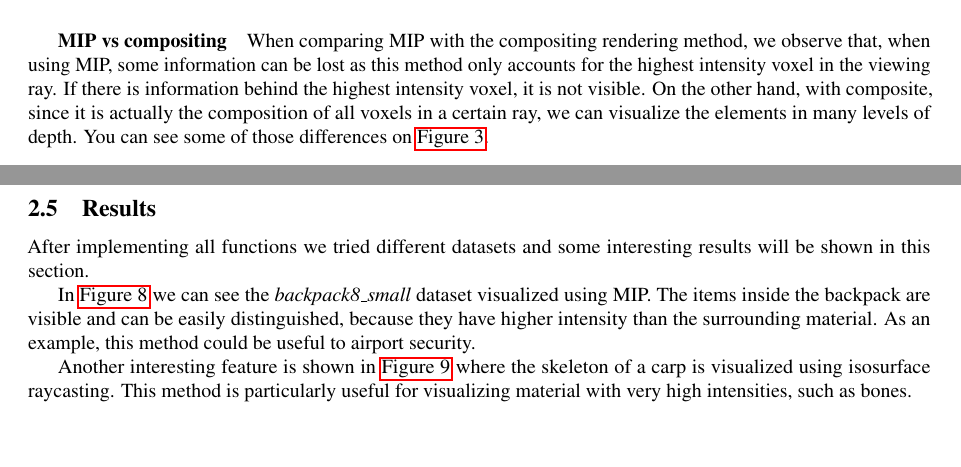
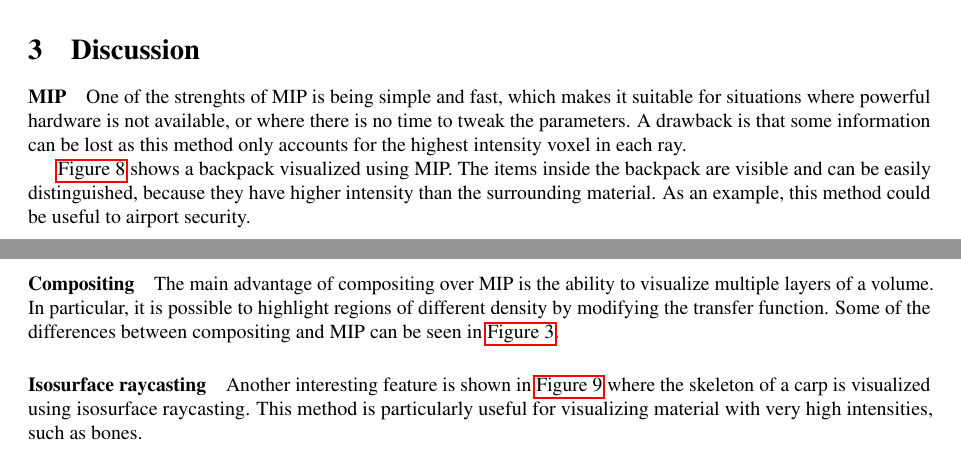
Before and after one commit to nimobeeren/2IMV20, a LaTeX document (docs/main.tex): two parts of pages 1 and 4 of 10 before the commit and two parts of pages 3 and 4 of 10 after it, joined at a grey line, cut at the place of the change, the shorter picture padded with empty space. Compiled offline with pdfLaTeX.

Commit message:
move things to discussion section

```diff
--- a/docs/main.tex
+++ b/docs/main.tex
@@ -84,10 +84,6 @@ To implement the compositing ray function, we applied a front-to-back compositin
 $$I(p)=\sum^{n-1}_{i=0}c_i\prod^{n-1}_{j=i+1}(1-\alpha_j)$$
 where $\alpha_j$ is the voxel opacity and $c_i$ the color. Since this calculation is based on a sum, we calculate it iteratively. Using the given {\tt rayVector} and {\tt sampleStep} values, we can calculate the incremental step to go from {\tt entryPoint} to {\tt exitPoint}. For each voxel, we calculate the value using trilinear interpolation and the trilinear gradient and add it to the final voxel color. The implementation can be found in the method {\tt traceRayComposite}.
 
-\subparagraph{MIP vs compositing}
-
-When comparing MIP with the compositing rendering method, we observe that, when using MIP, some information can be lost as this method only accounts for the highest intensity voxel in the viewing ray. If there is information behind the highest intensity voxel, it is not visible. On the other hand, with composite, since it is actually the composition of all voxels in a certain ray, we can visualize the elements in many levels of depth. You can see some of those differences on \autoref{fig:mipscomp}.
-
 \paragraph{Interactive mode}
 \label{speed_up}
 
@@ -195,13 +187,27 @@ Finally, if the entry and exit points are on different sides, and the rendering
 
 In addition to the implementation in the {\tt raycast} method, we also added a boolean parameter to the methods {\tt traceRayComposite} and {\tt traceRayIso} to determine  which half of the volume we are rendering.
 
-\subsection{Results}
+\section{Discussion}
 
-After implementing all functions we tried different datasets and some interesting results will be shown in this section.
+\paragraph{MIP}
 
-In \autoref{fig:backpack-mip} we can see the \textit{backpack8\_small} dataset visualized using MIP. The items inside the backpack are visible and can be easily distinguished, because they have higher intensity than the surrounding material. As an example, this method could be useful to airport security.
+One of the strenghts of MIP is being simple and fast, which makes it suitable for situations where powerful hardware is not available, or where there is no time to tweak the parameters. A drawback is that some information can be lost as this method only accounts for the highest intensity voxel in each ray.
+
+\autoref{fig:backpack-mip} shows a backpack visualized using MIP. The items inside the backpack are visible and can be easily distinguished, because they have higher intensity than the surrounding material. As an example, this method could be useful to airport security.
+
+\paragraph{Compositing}
+
+The main advantage of compositing over MIP is the ability to visualize multiple layers of a volume. In particular, it is possible to highlight regions of different density by modifying the transfer function. Some of the differences between compositing and MIP can be seen in \autoref{fig:mipscomp}.
+
+% TODO: showcase TF
+
+\paragraph{Isosurface raycasting}
 
 Another interesting feature is shown in \autoref{fig:carp-skelet} where the skeleton of a carp is visualized using isosurface raycasting. This method is particularly useful for visualizing material with very high intensities, such as bones.
+
+\paragraph{Isovalue contour surface}
+
+When comparing isosurface raycasting in \autoref{fig:carp-skelet} and the isovalue contour surface in \autoref{fig:2dtf} (b) we can clearly see that the latter produces a more detailed view of the fish skeleton due to the way voxels with higher and lower intensity are given different opacities. But if we focus on some details, for example the small bones on the spine of the carp, we notice that they are better seen on \autoref{fig:carp-skelet} because the isosurface raycasting approach produces sharper edges.
 
 Rendering using the 2D transfer function on the \textit{tooth} dataset can be observed on \autoref{fig:tooth}. The tooth's outline can be seen together with the pulp chamber inside of it.
 
```
Also changed, not shown: docs/main.tex (4 more changed lines).
